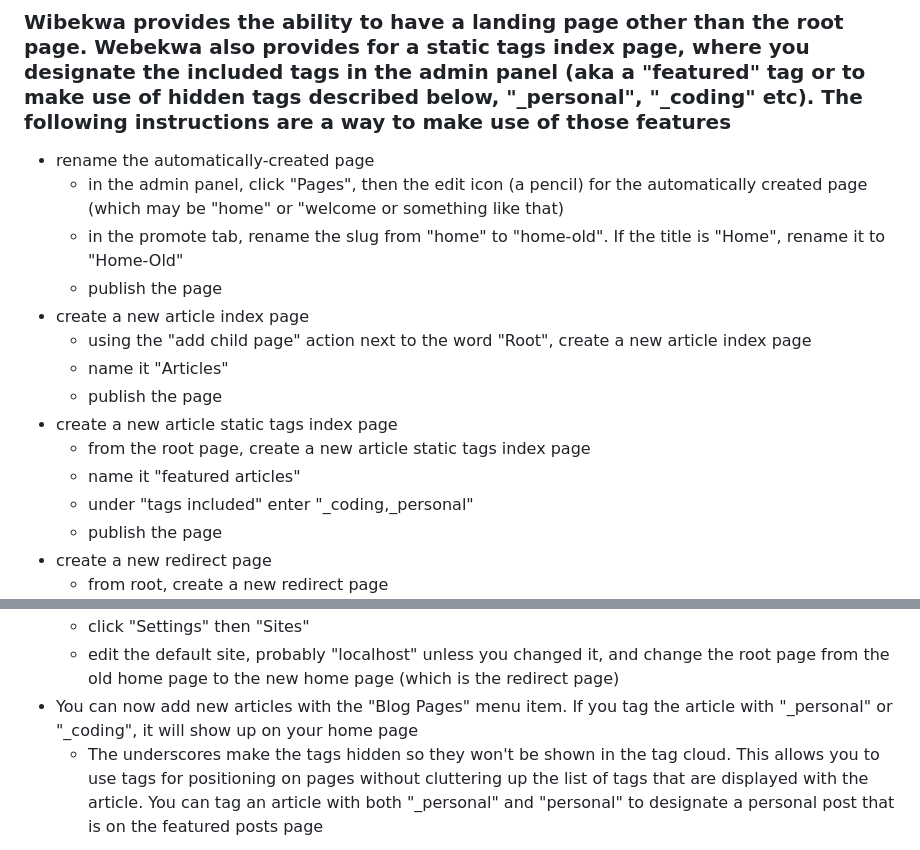
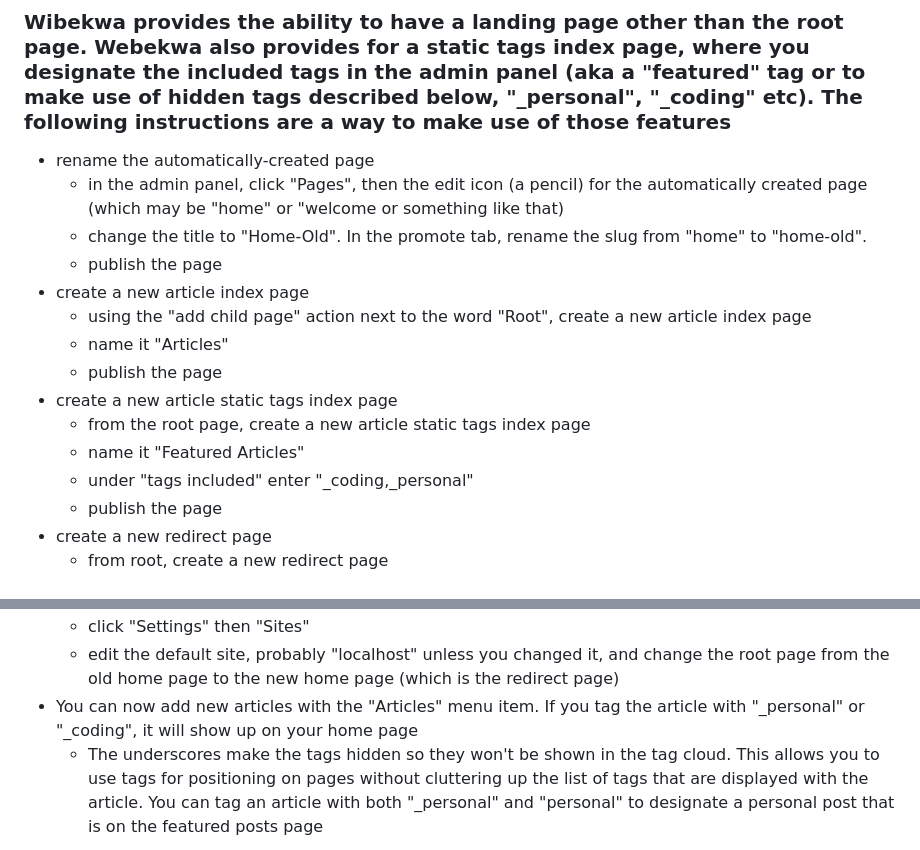
Before and after one commit to tougshire/wibekwa, a Markdown page: README.md, 2 parts joined by grey strips. Rendered like a GitHub page.

Commit message:
Make minor improvements to README

```diff
--- a/README.md
+++ b/README.md
@@ -28,7 +28,7 @@ These instructions are written with the assumption that you're starting a new pr
 
 * rename the automatically-created page
     * in the admin panel, click "Pages", then the edit icon (a pencil) for the automatically created page (which may be "home" or "welcome or something like that)
-    * in the promote tab, rename the slug from "home" to "home-old".  If the title is "Home", rename it to "Home-Old"
+    * change the title to "Home-Old".  In the promote tab, rename the slug from "home" to "home-old".
     * publish the page
 * create a new article index page
     * using the "add child page" action next to the word "Root", create a new article index page
@@ -36,7 +36,7 @@ These instructions are written with the assumption that you're starting a new pr
     * publish the page
 * create a new article static tags index page
     * from the root page, create a new article static tags index page
-    * name it "featured articles"
+    * name it "Featured Articles"
     * under "tags included" enter "_coding,_personal"
     * publish the page
 * create a new redirect page
@@ -52,5 +52,5 @@ These instructions are written with the assumption that you're starting a new pr
 * make Home the root page for the default site
     * click "Settings" then "Sites"
     * edit the default site, probably "localhost" unless you changed it, and change the root page from the old home page to the new home page (which is the redirect page)
-* You can now add new articles with the "Blog Pages" menu item.  If you tag the article with "_personal" or "_coding", it will show up on your home page
+* You can now add new articles with the "Articles" menu item.  If you tag the article with "_personal" or "_coding", it will show up on your home page
     * The underscores make the tags hidden so they won't be shown in the tag cloud.  This allows you to use tags for positioning on pages without cluttering up the list of tags that are displayed with the article. You can tag an article with both "_personal" and "personal" to designate a personal post that is on the featured posts page
```
